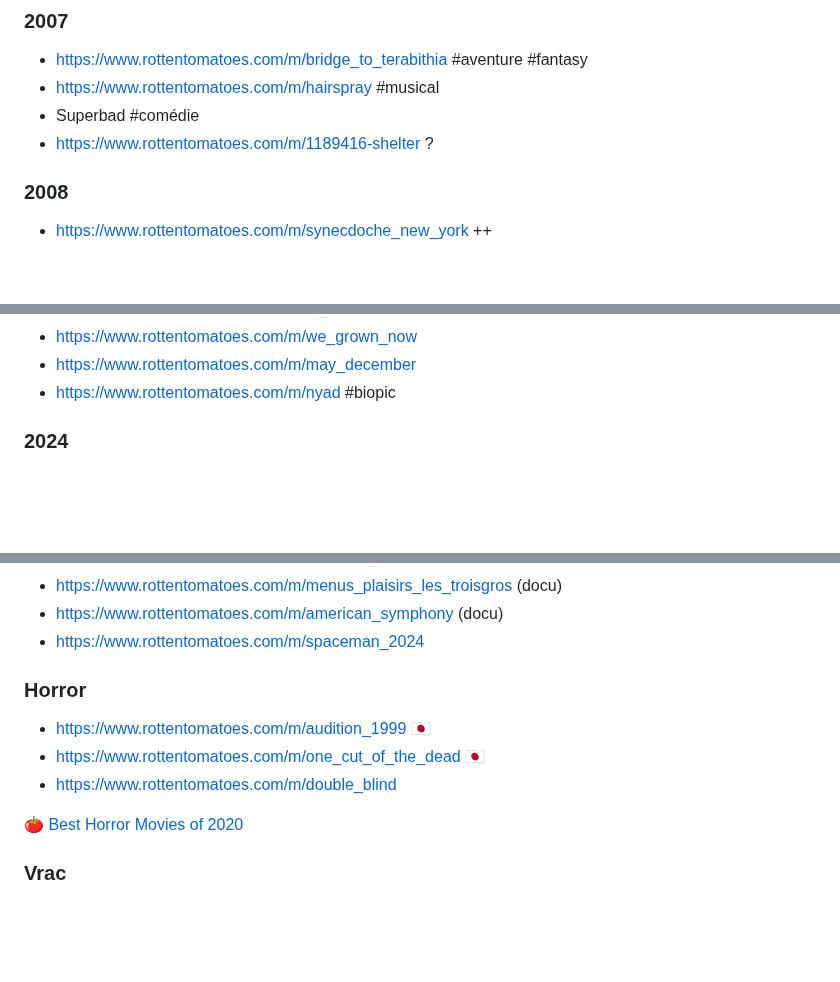
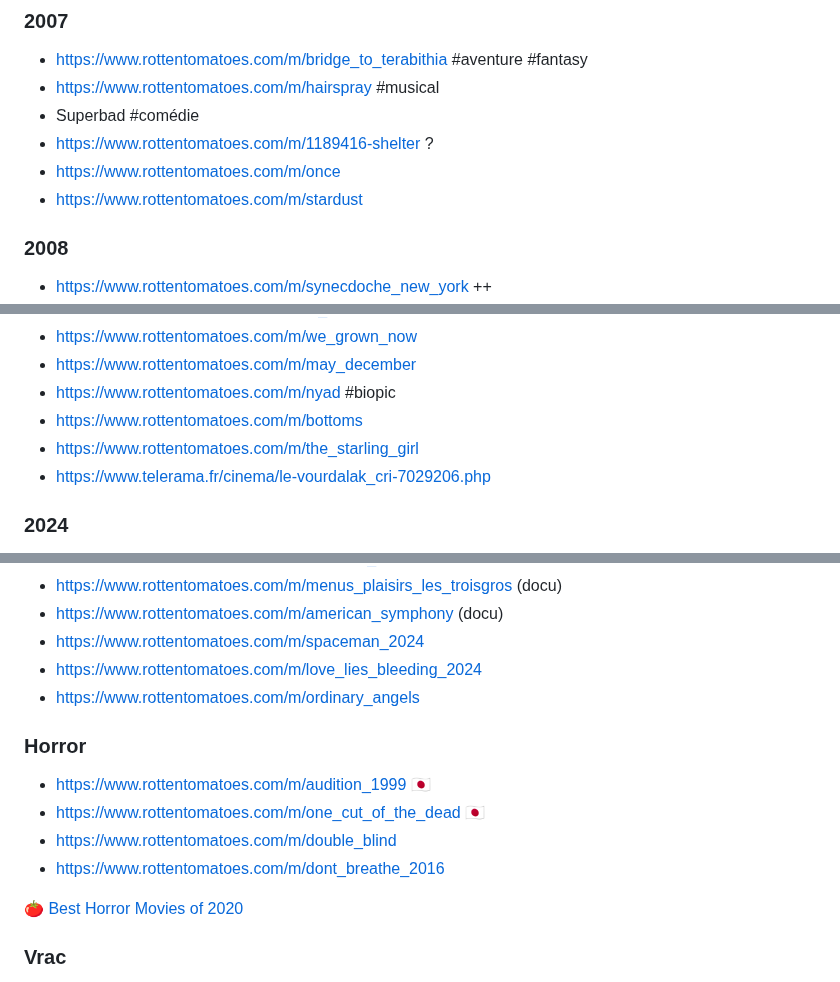
Before and after one commit to vmarquet/movies, a Markdown page: watchlist.md, 3 parts joined by grey strips. GitHub-like rendering; blank space fills up the shorter version.

```diff
--- a/watchlist.md
+++ b/watchlist.md
@@ -252,6 +255,8 @@
 * https://www.rottentomatoes.com/m/hairspray #musical
 * Superbad #comédie
 * https://www.rottentomatoes.com/m/1189416-shelter ?
+* https://www.rottentomatoes.com/m/once
+* https://www.rottentomatoes.com/m/stardust
 
 
 ### 2008
@@ -403,6 +407,9 @@
 * https://www.rottentomatoes.com/m/we_grown_now
 * https://www.rottentomatoes.com/m/may_december
 * https://www.rottentomatoes.com/m/nyad #biopic
+* https://www.rottentomatoes.com/m/bottoms
+* https://www.rottentomatoes.com/m/the_starling_girl
+* https://www.telerama.fr/cinema/le-vourdalak_cri-7029206.php
 
 
 ### 2024
@@ -422,6 +429,8 @@
 * https://www.rottentomatoes.com/m/menus_plaisirs_les_troisgros (docu)
 * https://www.rottentomatoes.com/m/american_symphony (docu)
 * https://www.rottentomatoes.com/m/spaceman_2024
+* https://www.rottentomatoes.com/m/love_lies_bleeding_2024
+* https://www.rottentomatoes.com/m/ordinary_angels
 
 
 
@@ -430,6 +439,7 @@
 * https://www.rottentomatoes.com/m/audition_1999 🇯🇵
 * https://www.rottentomatoes.com/m/one_cut_of_the_dead 🇯🇵
 * https://www.rottentomatoes.com/m/double_blind
+* https://www.rottentomatoes.com/m/dont_breathe_2016
 
 [🍅 Best Horror Movies of 2020](https://editorial.rottentomatoes.com/guide/best-horror-movies-of-2020/)
 
```
Also changed, not shown: other parts of watchlist.md (+3 -1 lines), README.md (+2 -1 lines).
